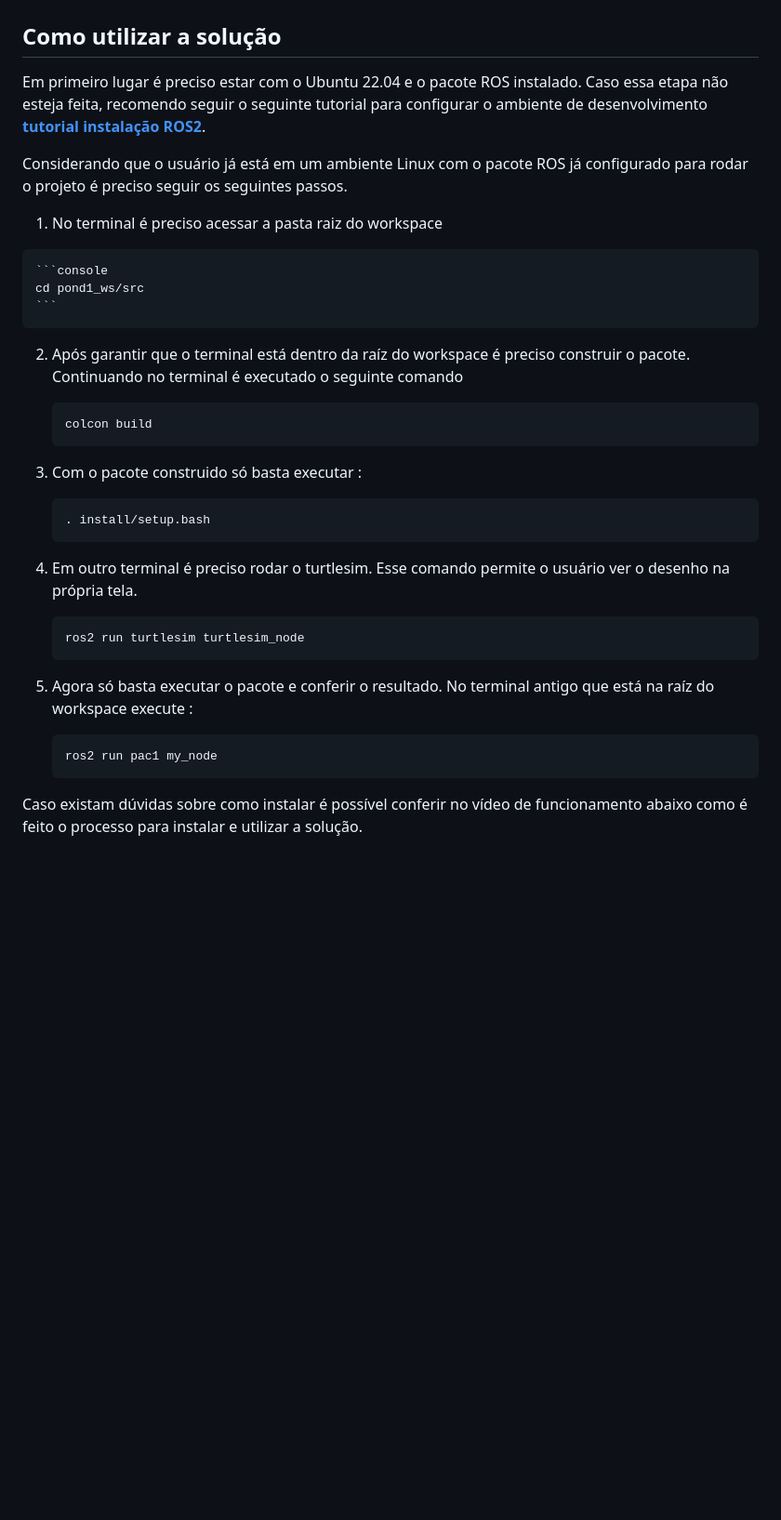
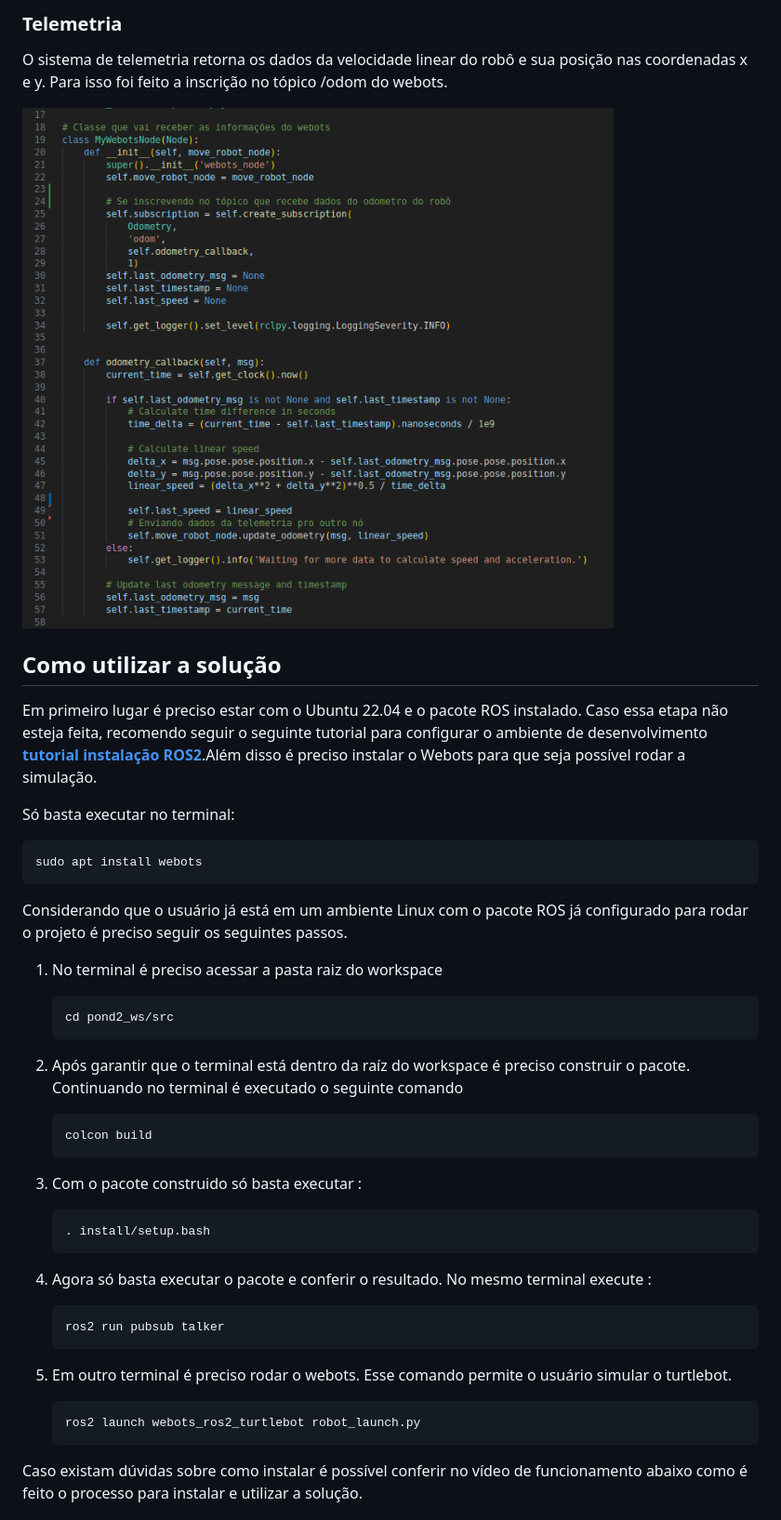
Before and after one commit to edu-porto/POND-M6-EDU, a Markdown page: pond2_ws/readme.md, the part around the change printed below. Shown: that part at 93% size. Drawn GitHub-style; pictures changed too: pond2_ws/assets/odom.png (added); blank space fills up the shorter version.

Commit message:
DOCS : Readme creating

````diff
--- a/pond2_ws/readme.md
+++ b/pond2_ws/readme.md
@@ -31,15 +55,26 @@ Os métodos também foram implementados no código abaixo.
+### Telemetria
+
+O sistema de telemetria retorna os dados da velocidade linear do robô e sua posição nas coordenadas x e y. Para isso foi feito a inscrição no tópico /odom do webots.
+
+   ![telemetria](./assets/odom.png)
 
 
 ## Como utilizar a solução
 
-Em primeiro lugar é preciso estar com o Ubuntu 22.04 e o pacote ROS instalado. Caso essa etapa não esteja feita, recomendo seguir o seguinte tutorial para configurar o ambiente de desenvolvimento **[tutorial instalação ROS2](https://rmnicola.github.io/m6-ec-encontros/E01/ros)**.
+Em primeiro lugar é preciso estar com o Ubuntu 22.04 e o pacote ROS instalado. Caso essa etapa não esteja feita, recomendo seguir o seguinte tutorial para configurar o ambiente de desenvolvimento **[tutorial instalação ROS2](https://rmnicola.github.io/m6-ec-encontros/E01/ros)**.Além disso é preciso instalar o Webots para que seja possível rodar a simulação.
+
+Só basta executar no terminal:
+  ```console
+sudo apt install webots
+  ```
+
 
 Considerando que o usuário já está em um ambiente Linux com o pacote ROS já configurado para rodar o projeto é preciso seguir os seguintes passos.
 
- 1.   No terminal é preciso acessar a pasta raiz do workspace
+ 1. No terminal é preciso acessar a pasta raiz do workspace
 
     ```console
-    cd pond1_ws/src
+    cd pond2_ws/src
     ```
 
 2. Após garantir que o terminal está dentro da raíz do workspace é preciso construir o pacote. Continuando no terminal é executado o seguinte comando
@@ -55,18 +90,20 @@ Considerando que o usuário já está em um ambiente Linux com o pacote ROS já
 	. install/setup.bash
       ```
 
-4. Em outro terminal é preciso rodar o turtlesim. Esse comando permite o usuário ver o desenho na própria tela.
+4. Agora só basta executar o pacote e conferir o resultado. No mesmo terminal execute :
+
+    ```console
+    ros2 run pubsub talker
+    ```
+
+5. Em outro terminal é preciso rodar o webots. Esse comando permite o usuário simular o turtlebot.
 
 
     ```console
-	ros2 run turtlesim turtlesim_node
-      ```
+    ros2 launch webots_ros2_turtlebot robot_launch.py
+    ```
 
-5. Agora só basta executar o pacote e conferir o resultado. No terminal antigo que está na raíz do workspace execute :
 
-    ```console
-    ros2 run pac1 my_node
-    ```
 
 Caso existam dúvidas sobre como instalar é possível conferir no vídeo de funcionamento abaixo como é feito o processo para instalar e utilizar a solução.
 
````
Also changed, not shown: other parts of pond2_ws/readme.md (+32 -8 lines), pond2_ws/assets/cli.png (added), pond2_ws/assets/movement.png (added), pond2_ws/assets/service.png (added), pond2_ws/assets/topico.png (added), pond2_ws/assets/workspace.png (added), 4 other files.
